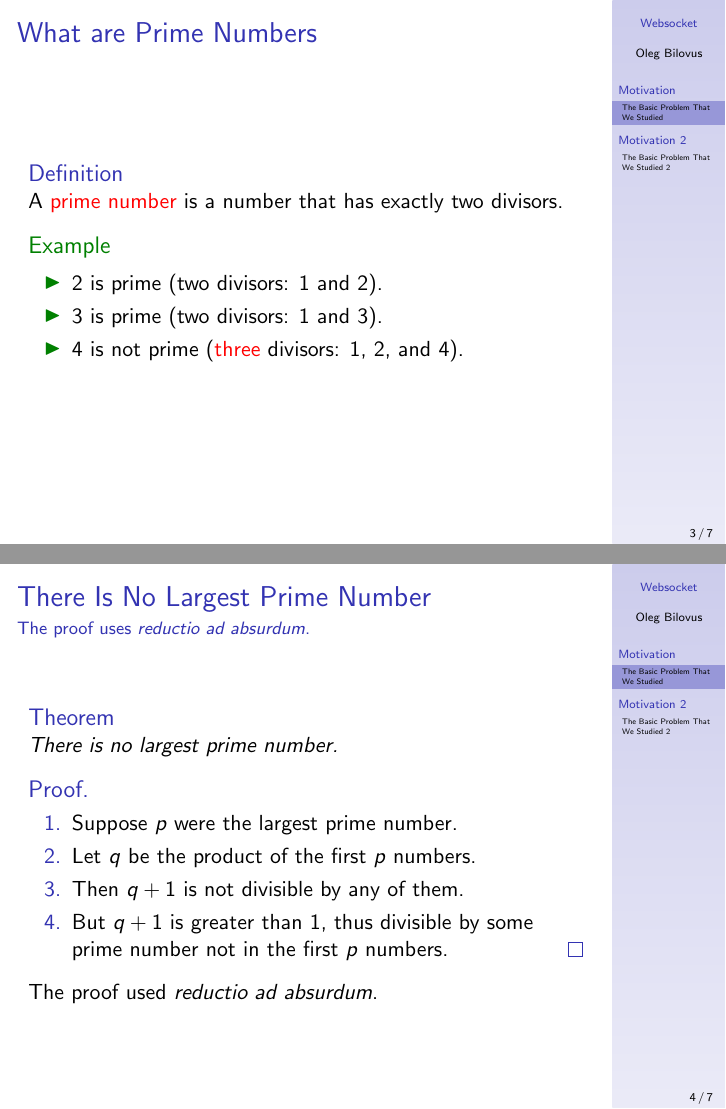
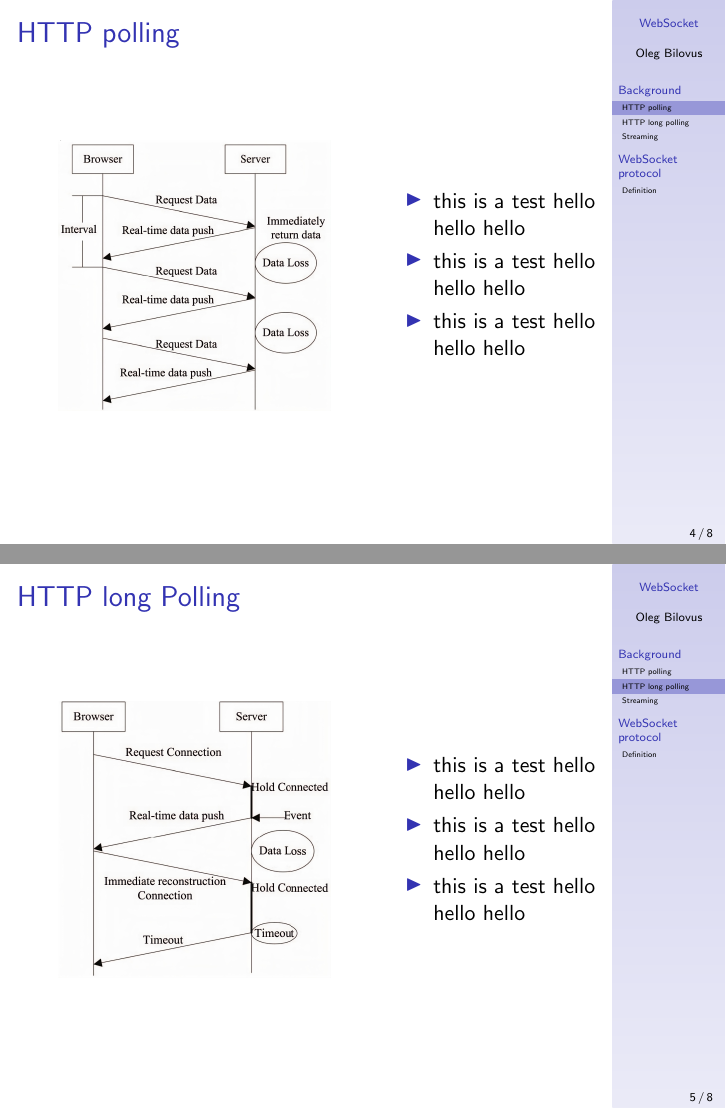
Before and after one commit to olegbilovus/SRF, LaTeX slides (main.tex): pages 6 and 10 of 16 before the commit and pages 12 and 15 of 30 after it, joined at a grey line. Compiled offline with pdfLaTeX.

Commit message:
Background(to finish). WebSocket Definition

```diff
--- a/main.tex
+++ b/main.tex
@@ -22,17 +20,2 @@
-\subsection{The Basic Problem That We Studied}
-
+\section{Background}
 \begin{frame}
-    \frametitle{What are Prime Numbers}
-    \begin{definition}
-        A \alert{prime number} is a number that has exactly two divisors.
-    \end{definition}
-    \pause
-    \begin{example}
-        \begin{itemize}
-            \item<2-> 2 is prime (two divisors: 1 and 2).
-
-            \item<3-> 3 is prime (two divisors: 1 and 3).
-
-            \item<4-> 4 is not prime (\alert{three} divisors: 1, 2, and 4).
-        \end{itemize}
-    \end{example}
@@ -39,26 +29,18 @@
 \end{frame}
 
+\subsection{HTTP polling}
 \begin{frame}
-    \frametitle{There Is No Largest Prime Number}
-    \framesubtitle{The proof uses \textit{reductio ad absurdum}.}
-    \begin{theorem}
-        There is no largest prime number.
-    \end{theorem}
-    \begin{proof}
-        \begin{enumerate}
-            \item<1-> Suppose $p$ were the largest prime number.
-
-            \item<2-> Let $q$ be the product of the first $p$ numbers.
-
-            \item<3-> Then $q + 1$ is not divisible by any of them.
-
-            \item<1-> But $q + 1$ is greater than $1$, thus divisible by some prime
-                number not in the first $p$ numbers.\qedhere
-        \end{enumerate}
-    \end{proof}
-    \uncover<4->{The proof used \textit{reductio ad absurdum}.}
-\end{frame}
-
-\begin{frame}
-    \frametitle{What's Still To Do}
+    \frametitle{HTTP polling}
     \begin{columns}
+        \begin{column}{0.7\textwidth}
+            \begin{figure}
+                \includegraphics[width=0.7\textwidth]{images/polling.jpeg}
+            \end{figure}
+        \end{column}
+        \begin{column}{0.4\textwidth}
+            \begin{itemize}[<+->]
+                \item this is a test hello hello hello
+                \item this is a test hello hello hello
+                \item this is a test hello hello hello
+            \end{itemize}
+        \end{column}
@@ -73,7 +47,41 @@
     \end{columns}
 \end{frame}
 
+\subsection{HTTP long polling}
+\begin{frame}
+    \frametitle{HTTP long Polling}
+    \begin{columns}
+        \begin{column}{0.7\textwidth}
+            \begin{figure}
+                \includegraphics[width=0.7\textwidth]{images/long_polling.jpeg}
+            \end{figure}
+        \end{column}
+        \begin{column}{0.4\textwidth}
+            \begin{itemize}[<+->]
+                \item this is a test hello hello hello
+                \item this is a test hello hello hello
+                \item this is a test hello hello hello
+            \end{itemize}
+        \end{column}
+    \end{columns}
+\end{frame}
 
-\section{Motivation 2}
-\subsection{The Basic Problem That We Studied 2}
+\subsection{Streaming}
+\begin{frame}
+    \frametitle{Streaming}
+    \begin{columns}
+        \begin{column}{0.7\textwidth}
+            \begin{figure}
+                \includegraphics[width=0.7\textwidth]{images/streaming.jpeg}
+            \end{figure}
+        \end{column}
+        \begin{column}{0.4\textwidth}
+            \begin{itemize}[<+->]
+                \item this is a test hello hello hello
+                \item this is a test hello hello hello
+                \item this is a test hello hello hello
+            \end{itemize}
+        \end{column}
+    \end{columns}
+\end{frame}
 
@@ -87,7 +87,0 @@
-        \uncover<2->{\alert<0>{   \{}}
-        \uncover<3->{\alert<3>{     \alert<4>{std::}cout << i << " ";}}
-        \uncover<3->{\alert<3>{     for (int j = i; j < 100;)}}
-        \uncover<3->{\alert<3>{       is_prime[j] = false, j+=i);}}
-        \uncover<2->{\alert<0>{   \}}}
-        \uncover<1->{\alert<0>{  return 0;}}
-        \uncover<1->{\alert<0>{\}}}
```
Also changed, not shown: images/long_polling.jpeg (added), images/polling.jpeg (added), images/streaming.jpeg (added), images/websocket.jpeg (added), main.pdf, main.tex (47 more changed lines).
